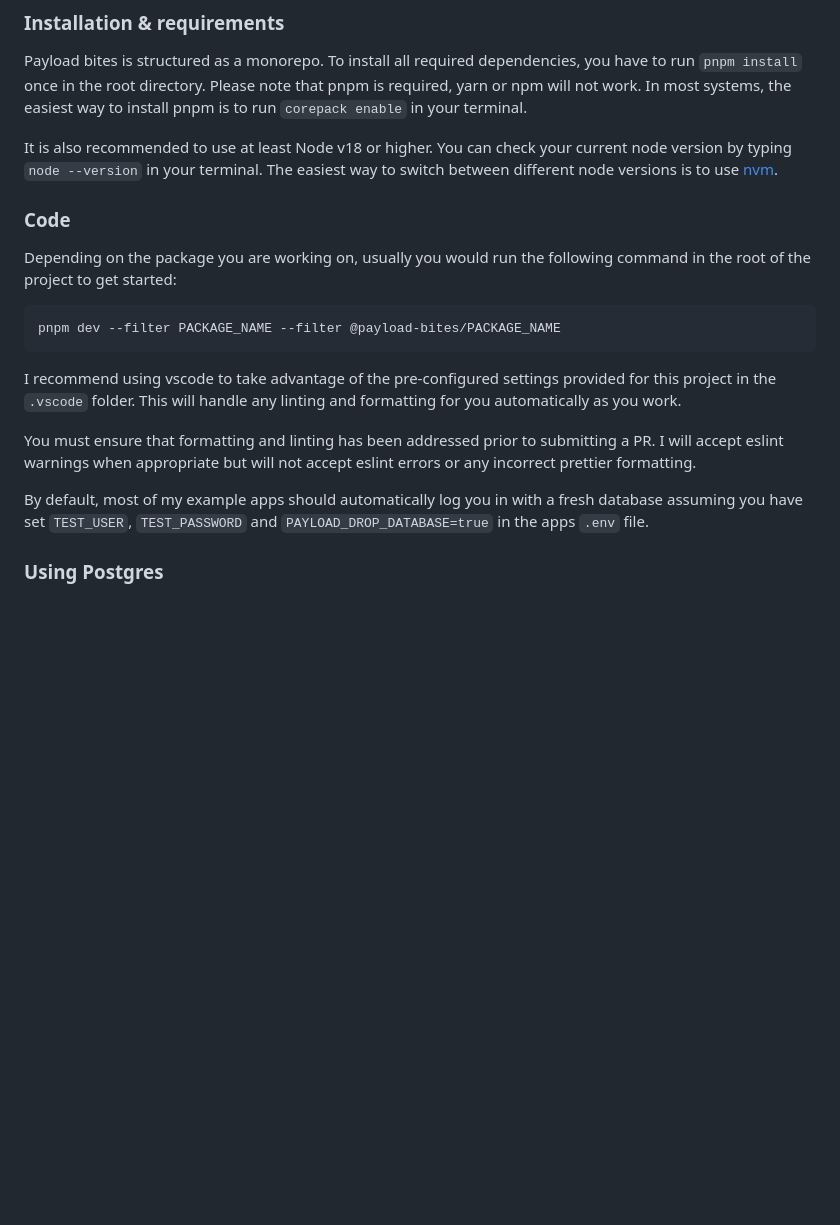
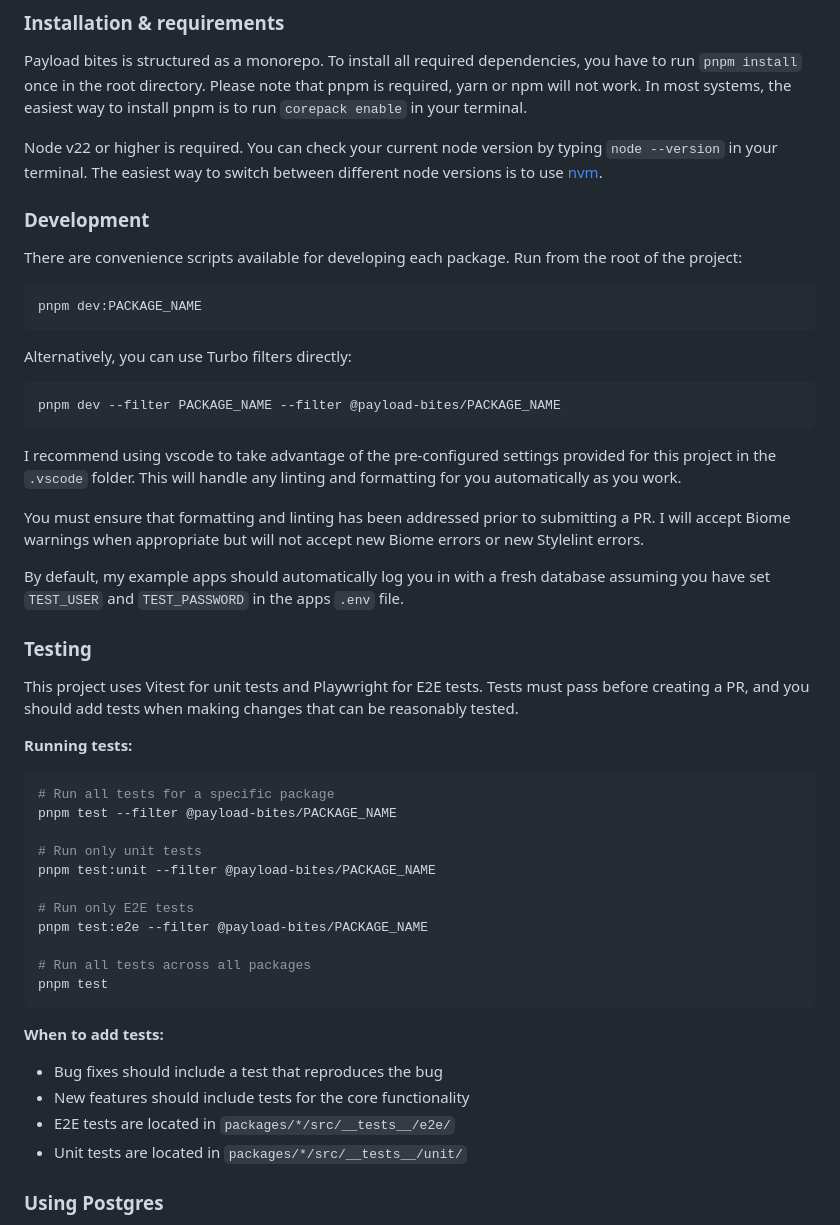
Before and after one commit to rilrom/payload-bites, a Markdown page: CONTRIBUTING.md, the part around the change. Rendered like a GitHub page; blank space fills up the shorter version.

Commit message:
chore: update CONTRIBUTING.md

````diff
--- a/CONTRIBUTING.md
+++ b/CONTRIBUTING.md
@@ -26,11 +26,17 @@ To help me work on new features, you can create a new feature request post in [G
 
 Payload bites is structured as a monorepo. To install all required dependencies, you have to run `pnpm install` once in the root directory. Please note that pnpm is required, yarn or npm will not work. In most systems, the easiest way to install pnpm is to run `corepack enable` in your terminal.
 
-It is also recommended to use at least Node v18 or higher. You can check your current node version by typing `node --version` in your terminal. The easiest way to switch between different node versions is to use [nvm](https://github.com/nvm-sh/nvm#intro).
+Node v22 or higher is required. You can check your current node version by typing `node --version` in your terminal. The easiest way to switch between different node versions is to use [nvm](https://github.com/nvm-sh/nvm#intro).
 
-### Code
+### Development
 
-Depending on the package you are working on, usually you would run the following command in the root of the project to get started:
+There are convenience scripts available for developing each package. Run from the root of the project:
+
+```bash
+pnpm dev:PACKAGE_NAME
+```
+
+Alternatively, you can use Turbo filters directly:
 
 ```bash
 pnpm dev --filter PACKAGE_NAME --filter @payload-bites/PACKAGE_NAME
@@ -38,9 +44,36 @@ pnpm dev --filter PACKAGE_NAME --filter @payload-bites/PACKAGE_NAME
 
 I recommend using vscode to take advantage of the pre-configured settings provided for this project in the `.vscode` folder. This will handle any linting and formatting for you automatically as you work.
 
-You must ensure that formatting and linting has been addressed prior to submitting a PR. I will accept eslint warnings when appropriate but will not accept eslint errors or any incorrect prettier formatting.
+You must ensure that formatting and linting has been addressed prior to submitting a PR. I will accept Biome warnings when appropriate but will not accept new Biome errors or new Stylelint errors.
 
-By default, most of my example apps should automatically log you in with a fresh database assuming you have set `TEST_USER`, `TEST_PASSWORD` and `PAYLOAD_DROP_DATABASE=true` in the apps `.env` file.
+By default, my example apps should automatically log you in with a fresh database assuming you have set `TEST_USER` and `TEST_PASSWORD` in the apps `.env` file.
+
+### Testing
+
+This project uses Vitest for unit tests and Playwright for E2E tests. Tests must pass before creating a PR, and you should add tests when making changes that can be reasonably tested.
+
+**Running tests:**
+
+```bash
+# Run all tests for a specific package
+pnpm test --filter @payload-bites/PACKAGE_NAME
+
+# Run only unit tests
+pnpm test:unit --filter @payload-bites/PACKAGE_NAME
+
+# Run only E2E tests
+pnpm test:e2e --filter @payload-bites/PACKAGE_NAME
+
+# Run all tests across all packages
+pnpm test
+```
+
+**When to add tests:**
+
+- Bug fixes should include a test that reproduces the bug
+- New features should include tests for the core functionality
+- E2E tests are located in `packages/*/src/__tests__/e2e/`
+- Unit tests are located in `packages/*/src/__tests__/unit/`
 
 ### Using Postgres
 
````
